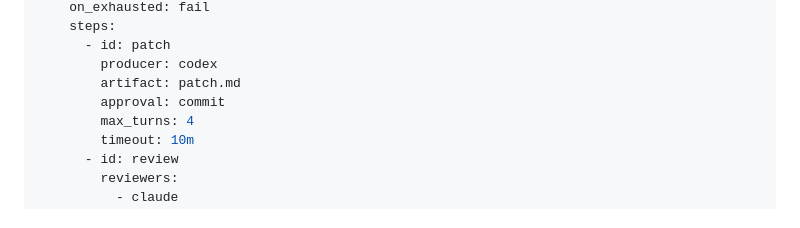
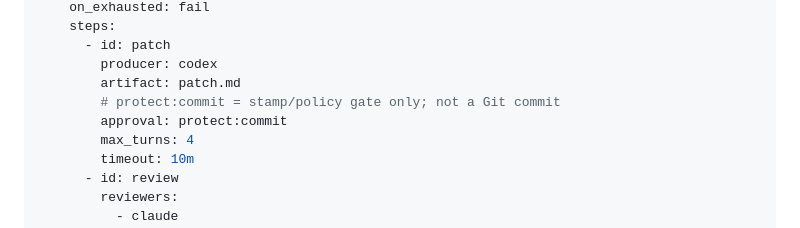
Before and after one commit to MiviaLabs/mivia-agentkit, a Markdown page: docs/config-examples.md, the part around the change. GitHub-like rendering.

```diff
--- a/docs/config-examples.md
+++ b/docs/config-examples.md
@@ -98,7 +98,8 @@ loops:
       - id: patch
         producer: codex
         artifact: patch.md
-        approval: commit
+        # protect:commit = stamp/policy gate only; not a Git commit
+        approval: protect:commit
         max_turns: 4
         timeout: 10m
       - id: review
```
Also changed, not shown: 1 other file.
